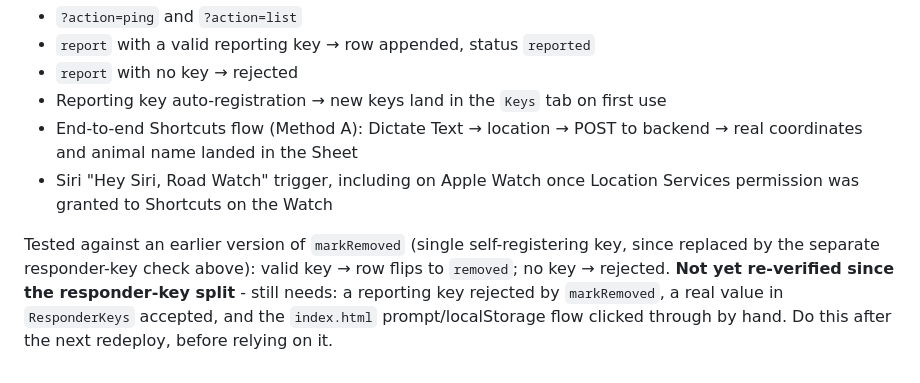
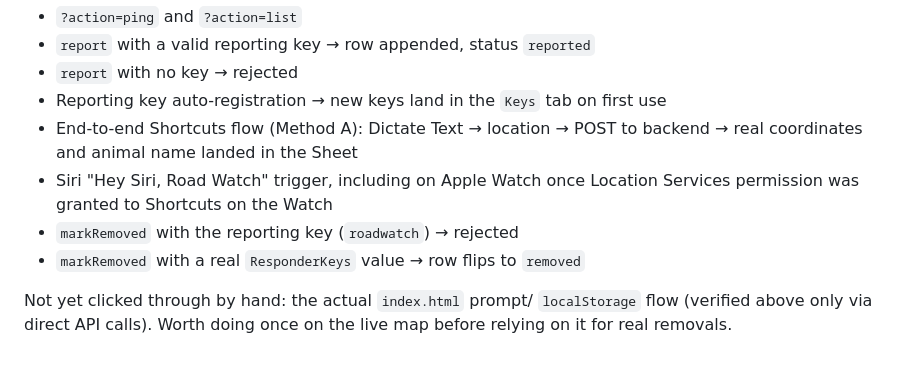
Before and after one commit to LordAlokPortfolio/RoadWatch, a Markdown page: README.md, the part around the change. GitHub-like rendering.

```diff
--- a/README.md
+++ b/README.md
@@ -128,11 +128,9 @@ loop on the first 50 reports. Neither of those is a code problem.
   POST to backend → real coordinates and animal name landed in the Sheet
 - Siri "Hey Siri, Road Watch" trigger, including on Apple Watch once
   Location Services permission was granted to Shortcuts on the Watch
+- `markRemoved` with the reporting key (`roadwatch`) → rejected
+- `markRemoved` with a real `ResponderKeys` value → row flips to `removed`
 
-Tested against an earlier version of `markRemoved` (single self-registering
-key, since replaced by the separate responder-key check above): valid key
-→ row flips to `removed`; no key → rejected. **Not yet re-verified since
-the responder-key split** - still needs: a reporting key rejected by
-`markRemoved`, a real value in `ResponderKeys` accepted, and the
-`index.html` prompt/localStorage flow clicked through by hand. Do this
-after the next redeploy, before relying on it.
+Not yet clicked through by hand: the actual `index.html` prompt/
+`localStorage` flow (verified above only via direct API calls). Worth
+doing once on the live map before relying on it for real removals.
```
Also changed, not shown: ANALYSIS-BRIEF.md (+8 -9 lines).
